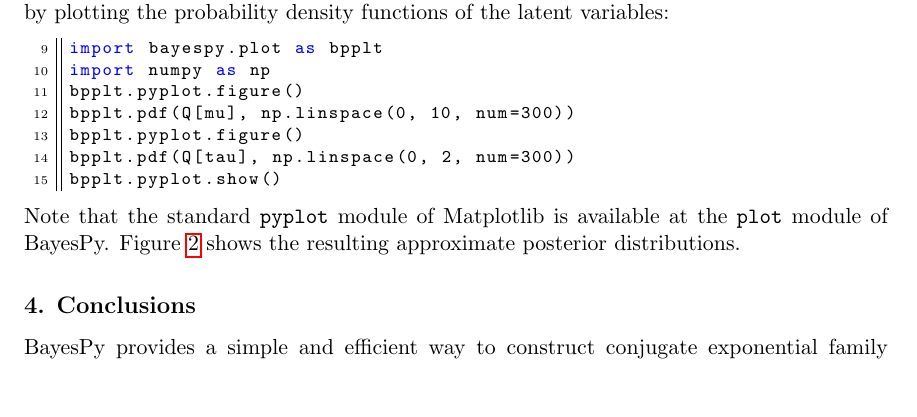
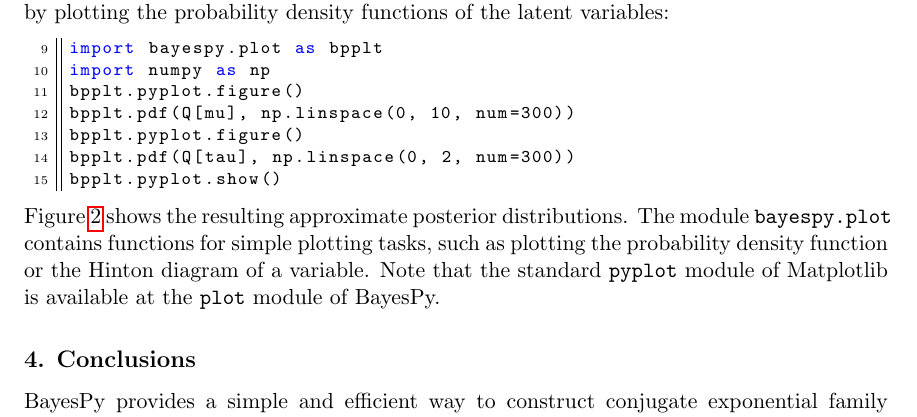
Before and after one commit to GEO-IASS/bayespy-jmlr2016, a LaTeX paper (bayespy.tex): part of page 4 of 4, cut so that both start at the same text, the shorter picture padded with empty space. Compiled offline with pdfLaTeX.

Commit message:
Minor fine tuning

```diff
--- a/bayespy.tex
+++ b/bayespy.tex
@@ -294,9 +294,11 @@ bpplt.pyplot.figure()
 bpplt.pdf(Q[tau], np.linspace(0, 2, num=300))
 bpplt.pyplot.show()
 \end{lstlisting}
-Note that the standard \texttt{pyplot} module of Matplotlib is available at the
-\texttt{plot} module of BayesPy.  Figure~\ref{fig:posterior} shows the resulting
-approximate posterior distributions.
+Figure~\ref{fig:posterior} shows the resulting approximate posterior
+distributions.  The module \texttt{bayespy.plot} contains functions for simple
+plotting tasks, such as plotting the probability density function or the Hinton
+diagram of a variable.  Note that the standard \texttt{pyplot} module of
+Matplotlib is available at the \texttt{plot} module of BayesPy.
 \begin{figure}
   \begin{center}
     \begin{subfigure}[b]{0.4\textwidth}
```
